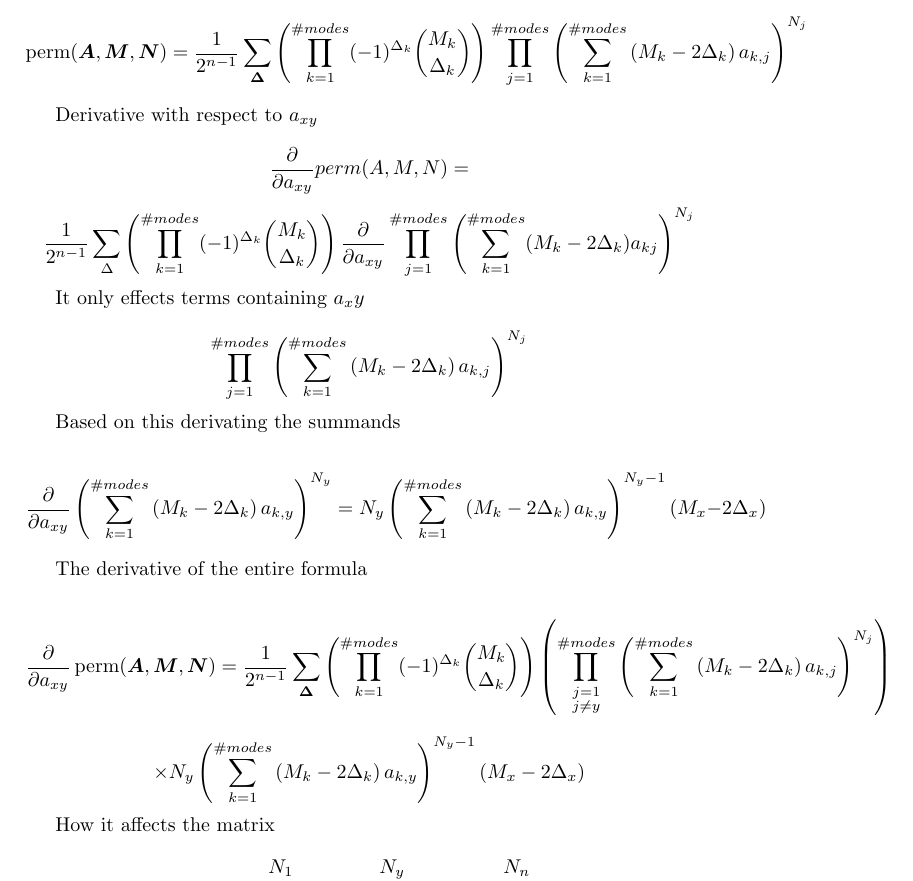
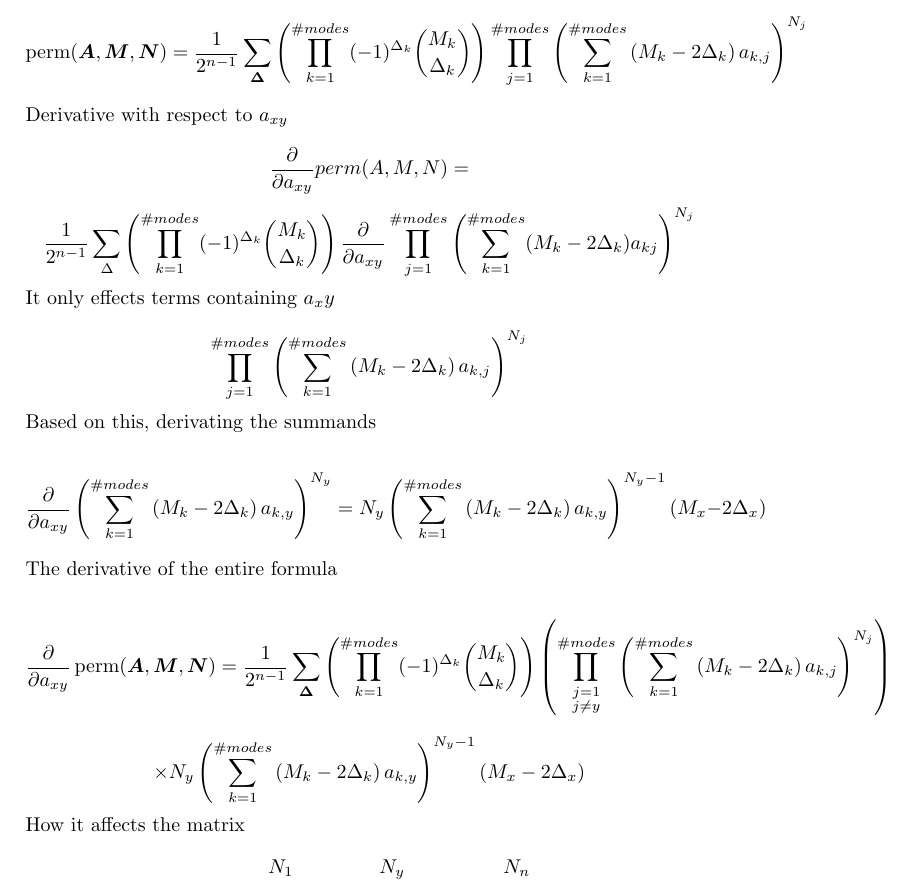
Before and after one commit to 0xSooki/permanent-boost, a LaTeX paper (main.tex): part of page 2 of 2, cut so that both start at the same text. Compiled offline with pdfLaTeX.

Commit message:
add noindent to formulas

```diff
--- a/main.tex
+++ b/main.tex
@@ -54,18 +55,21 @@ Derivative with respect to $a_{xy}$
   \frac{1}{2^{n-1}}\sum_{\Delta}\left(\prod_{k=1}^{\#modes}(-1)^{\Delta_{k}}\binom{M_{k}}{\Delta_{k}}\right)\frac{\partial}{\partial a_{xy}}\prod_{j=1}^{\#modes}\left(\sum_{k=1}^{\#modes}(M_{k}-2\Delta_{k})a_{kj}\right)^{N_{j}}
 \]
 
+\noindent
 It only effects terms containing $a_xy$
 
 \[
   \prod_{j=1}^{\#modes}\left(\sum_{k=1}^{\#modes}\left(M_{k}-2 \Delta_{k}\right) a_{k, j}\right)^{N_{j}}
 \]
 
-Based on this derivating the summands
+\noindent
+Based on this, derivating the summands
 
 \[
   \frac{\partial}{\partial a_{xy}} \left( \sum_{k=1}^{\#modes } \left( M_{k} - 2 \Delta_{k} \right) a_{k, y} \right)^{N_{y}} = N_{y} \left( \sum_{k=1}^{\#modes} \left( M_{k} - 2 \Delta_{k} \right) a_{k, y} \right)^{N_{y} - 1} (M_{x} - 2 \Delta_{x})
 \]
 
+\noindent
 The derivative of the entire formula
 
 \[
@@ -75,6 +79,7 @@ The derivative of the entire formula
   \times N_{y} \left( \sum_{k=1}^{\# { modes }} \left( M_{k} - 2 \Delta_{k} \right) a_{k, y} \right)^{N_{y} - 1} (M_{x} - 2 \Delta_{x})
 \]
 
+\noindent
 How it affects the matrix
 
 \[
```
Also changed, not shown: main.tex (1 more changed lines).
